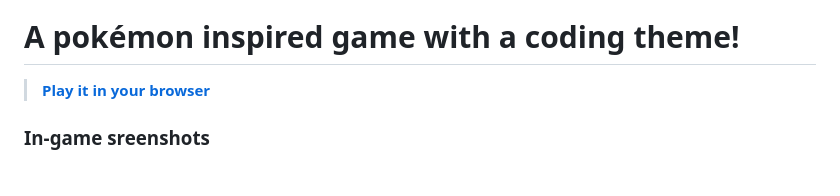
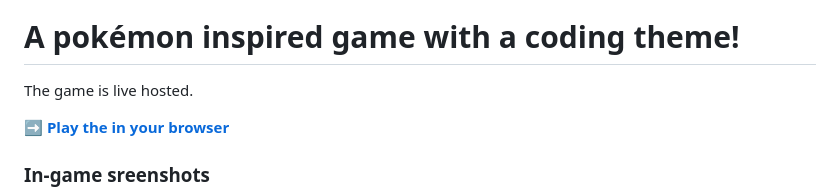
Before and after one commit to mierdev/codemon, a Markdown page: README.md, the part around one of its changes. GitHub-like rendering; blank space fills up the shorter version.

```diff
--- a/README.md
+++ b/README.md
@@ -4,7 +2,9 @@
 
 # A pokémon inspired game with a coding theme!
 
-> **[Play it in your browser](https://cdn.bookey.app/files/publish-book/Learning%20TypeScript7136808.jpg)**
+The game is live hosted.
+
+:arrow_right: **[Play the in your browser](https://cdn.bookey.app/files/publish-book/Learning%20TypeScript7136808.jpg)**
 
 ### In-game sreenshots
 
```
Also changed, not shown: other parts of README.md (+2 -10 lines).
